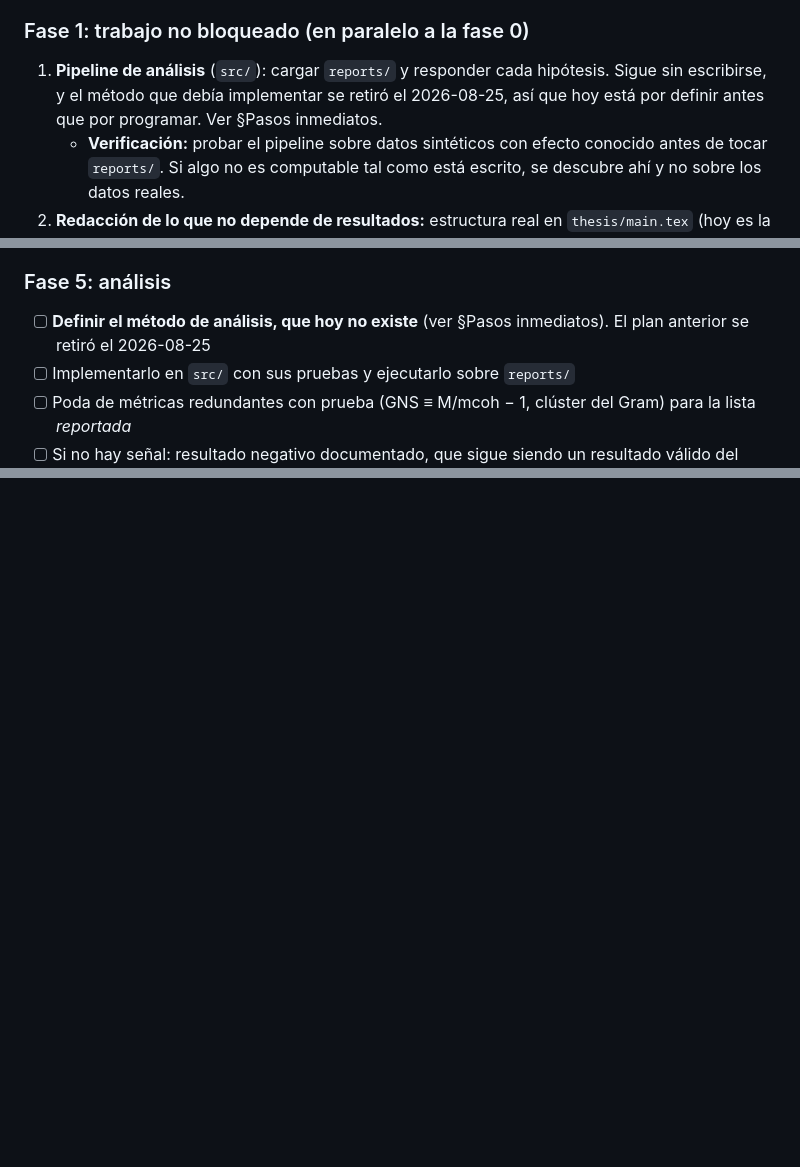
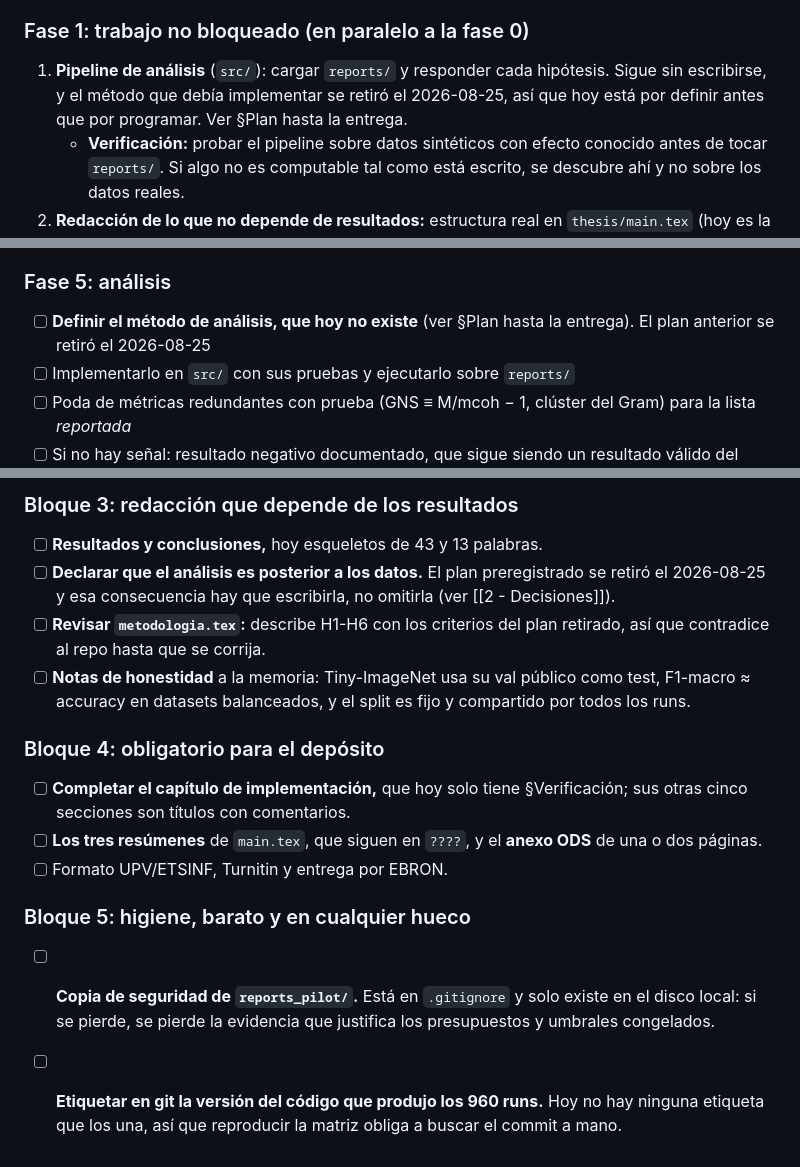
Before and after one commit to LaiqianDS/gradient-alignment, a Markdown page: docs/research/3 - Progreso.md, 3 parts joined by grey strips. Drawn GitHub-style; blank space fills up the shorter version.

```diff
--- a/docs/research/3 - Progreso.md
+++ b/docs/research/3 - Progreso.md
@@ -33,7 +33,7 @@ Sustituye a las semanas 3-7 del plan original, obsoletas desde que la rejilla co
 
 ### Fase 1: trabajo no bloqueado (en paralelo a la fase 0)
 
-1. **Pipeline de análisis** (`src/`): cargar `reports/` y responder cada hipótesis. Sigue sin escribirse, y el método que debía implementar se retiró el 2026-08-25, así que hoy está por definir antes que por programar. Ver §Pasos inmediatos.
+1. **Pipeline de análisis** (`src/`): cargar `reports/` y responder cada hipótesis. Sigue sin escribirse, y el método que debía implementar se retiró el 2026-08-25, así que hoy está por definir antes que por programar. Ver §Plan hasta la entrega.
 	- **Verificación:** probar el pipeline sobre datos sintéticos con efecto conocido antes de tocar `reports/`. Si algo no es computable tal como está escrito, se descubre ahí y no sobre los datos reales.
 2. **Redacción de lo que no depende de resultados:** estructura real en `thesis/main.tex` (hoy es la plantilla de ejemplo), introducción, estado del arte (desde las notas de `Papers/`), metodología (desde [[1 - Diseño]] y [[2 - Decisiones]]; el contenido ya está escrito, es pasarlo a memoria). Target 50-80 páginas, claridad > extensión.
 4. **Logística de cómputo:** entorno reproducible con `uv`, datasets descargados, lanzador reanudable, smoke test de 1 run real en GPU. El cómputo es una única GPU dedicada, no un cluster (contexto corregido el 2026-07-17).
@@ -68,7 +68,7 @@ Sustituye a las semanas 3-7 del plan original, obsoletas desde que la rejilla co
 
 ### Fase 5: análisis
 
-- [ ] **Definir el método de análisis, que hoy no existe** (ver §Pasos inmediatos). El plan anterior se retiró el 2026-08-25
+- [ ] **Definir el método de análisis, que hoy no existe** (ver §Plan hasta la entrega). El plan anterior se retiró el 2026-08-25
 - [ ] Implementarlo en `src/` con sus pruebas y ejecutarlo sobre `reports/`
 - [ ] Poda de métricas redundantes con prueba (GNS ≡ M/mcoh − 1, clúster del Gram) para la lista *reportada*
 - [ ] Si no hay señal: resultado negativo documentado, que sigue siendo un resultado válido del diseño
@@ -107,0 +118,17 @@ Sustituye a las semanas 3-7 del plan original, obsoletas desde que la rejilla co
+### Bloque 3: redacción que depende de los resultados
+
+- [ ] **Resultados y conclusiones,** hoy esqueletos de 43 y 13 palabras.
+- [ ] **Declarar que el análisis es posterior a los datos.** El plan preregistrado se retiró el 2026-08-25 y esa consecuencia hay que escribirla, no omitirla (ver [[2 - Decisiones]]).
+- [ ] **Revisar `metodologia.tex`:** describe H1-H6 con los criterios del plan retirado, así que contradice al repo hasta que se corrija.
+- [ ] **Notas de honestidad** a la memoria: Tiny-ImageNet usa su val público como test, F1-macro ≈ accuracy en datasets balanceados, y el split es fijo y compartido por todos los runs.
+
+### Bloque 4: obligatorio para el depósito
+
+- [ ] **Completar el capítulo de implementación,** que hoy solo tiene §Verificación; sus otras cinco secciones son títulos con comentarios.
+- [ ] **Los tres resúmenes** de `main.tex`, que siguen en `????`, y el **anexo ODS** de una o dos páginas.
+- [ ] Formato UPV/ETSINF, Turnitin y entrega por EBRON.
+
+### Bloque 5: higiene, barato y en cualquier hueco
+
+- [ ] **Copia de seguridad de `reports_pilot/`.** Está en `.gitignore` y solo existe en el disco local: si se pierde, se pierde la evidencia que justifica los presupuestos y umbrales congelados.
+- [ ] **Etiquetar en git la versión del código que produjo los 960 runs.** Hoy no hay ninguna etiqueta que los una, así que reproducir la matriz obliga a buscar el commit a mano.
```
Also changed, not shown: other parts of docs/research/3 - Progreso.md (+19 -9 lines), docs/research/2 - Decisiones.md (+4 -4 lines).
